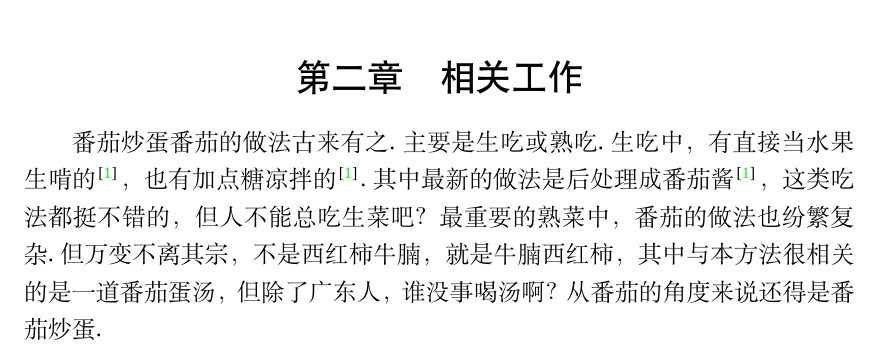
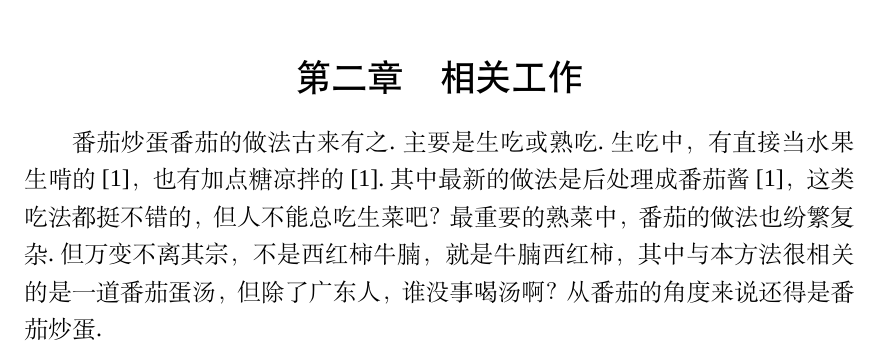
Before and after one commit to singularity-s0/fducs2024-thesis-template, a LaTeX document (main.tex, which reads macro.tex): part of page 5 of 10, cut so that both start at the same text. Compiled offline with XeLaTeX; a missing font is replaced by an installed copy or a similar font.

Commit message:
change: citing style from color cyan and superscripts to color black and numberic style; style: add some comments

```diff
--- a/macro.tex
+++ b/macro.tex
@@ -14,7 +14,8 @@
     colorlinks=true, %set true if you want colored links
     linktoc=all,     %set to all if you want both sections and subsections linked
     linkcolor=black,  %choose some color if you want links to stand out
-    urlcolor=black
+    urlcolor=black,
+    citecolor=black
 }
 \usepackage{booktabs}
 \usepackage{multirow}
@@ -97,16 +98,17 @@
 \pagestyle{fancy}
 
 \makeatletter
-\newcommand{\ifsectionstar}[2]{%
+\newcommand{\if@sectionstar}[2]{ % are we in a \section* or \section?
 	\ifnum\value{@instarsection}=0
 		{#1}
 	\else
 		{#2}
 	\fi
 }
+
+
+\renewcommand{\sectionmark}[1]{\markboth{\if@sectionstar{第\chinese{section}章~}{}#1}{}}
 \makeatother
-
-\renewcommand{\sectionmark}[1]{\markboth{\ifsectionstar{第\chinese{section}章~}{}#1}{}}
 \fancyhead[L]{\song{\zihao{-5}\mytitle}}
 \fancyhead[R]{\song{\zihao{-5}\leftmark}}
 \renewcommand\headrulewidth{.5pt}
@@ -122,10 +124,10 @@
   \IfBooleanTF{#1}
     {\setcounter{@secnumdepth}{\value{secnumdepth}}% Store secnumdepth
      \setcounter{secnumdepth}{0}% Print only up to \chapter numbers
-     \setcounter{@instarsection}{1}
+     \setcounter{@instarsection}{1} % mark that we are in a \section*. See \if@sectionstar.
      \oldsection{#3}% \section*
      \setcounter{secnumdepth}{\value{@secnumdepth}}}% Restore secnumdepth
-    {\setcounter{@instarsection}{0}
+    {\setcounter{@instarsection}{0} % mark that we are in a \section
      \IfValueTF{#2}% \section
        {\oldsection[#2]{#3}}% \section[.]{..}
        {\oldsection{#3}} % \section{..}
@@ -141,3 +143,4 @@
 % use GB/T 7714—2015 BibTeX Style
 \usepackage{gbt7714}
 \bibliographystyle{gbt7714-numerical}
+\citestyle{numbers} % use number "[1]" instead of super "^{[1]}"
```
